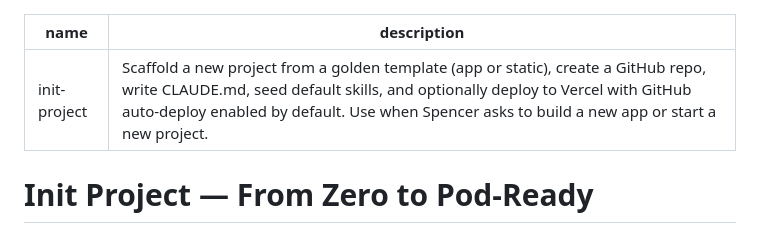
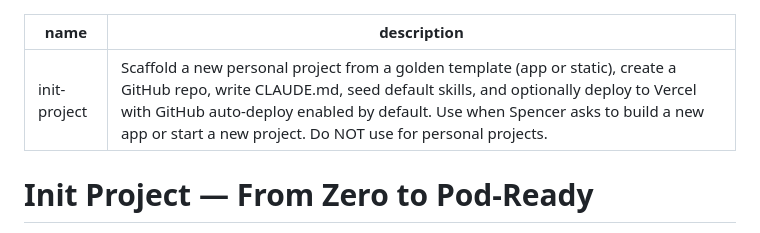
Before and after one commit to spencer-g-smith/my-skills, a Markdown page: skills/init-project/SKILL.md, the part around the change. GitHub-like rendering.

Commit message:
Add to description

```diff
--- a/skills/init-project/SKILL.md
+++ b/skills/init-project/SKILL.md
@@ -1,6 +1,6 @@
 ---
 name: init-project
-description: Scaffold a new project from a golden template (app or static), create a GitHub repo, write CLAUDE.md, seed default skills, and optionally deploy to Vercel with GitHub auto-deploy enabled by default. Use when Spencer asks to build a new app or start a new project.
+description: Scaffold a new personal project from a golden template (app or static), create a GitHub repo, write CLAUDE.md, seed default skills, and optionally deploy to Vercel with GitHub auto-deploy enabled by default. Use when Spencer asks to build a new app or start a new project. Do NOT use for personal projects.
 ---
 
 # Init Project — From Zero to Pod-Ready
```
